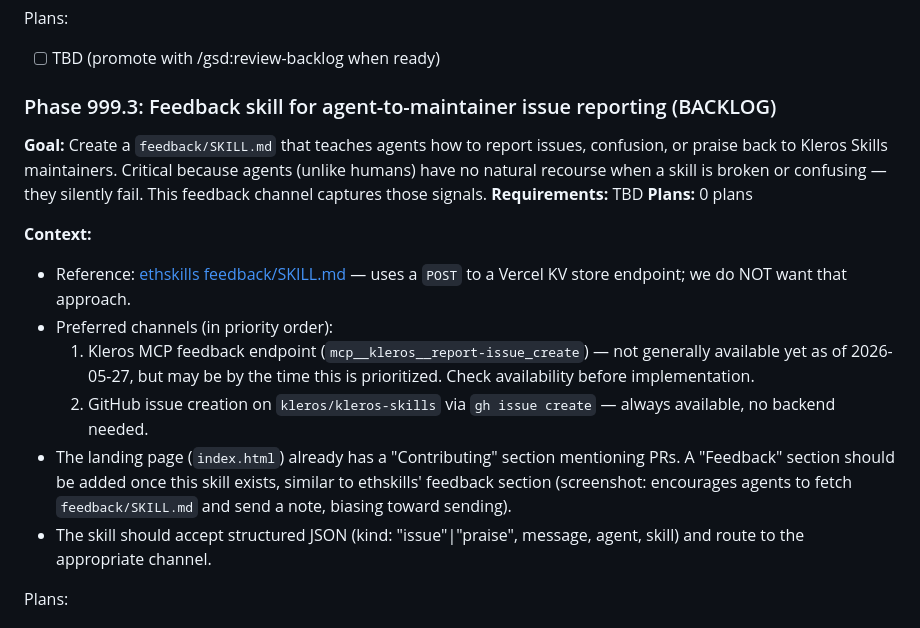
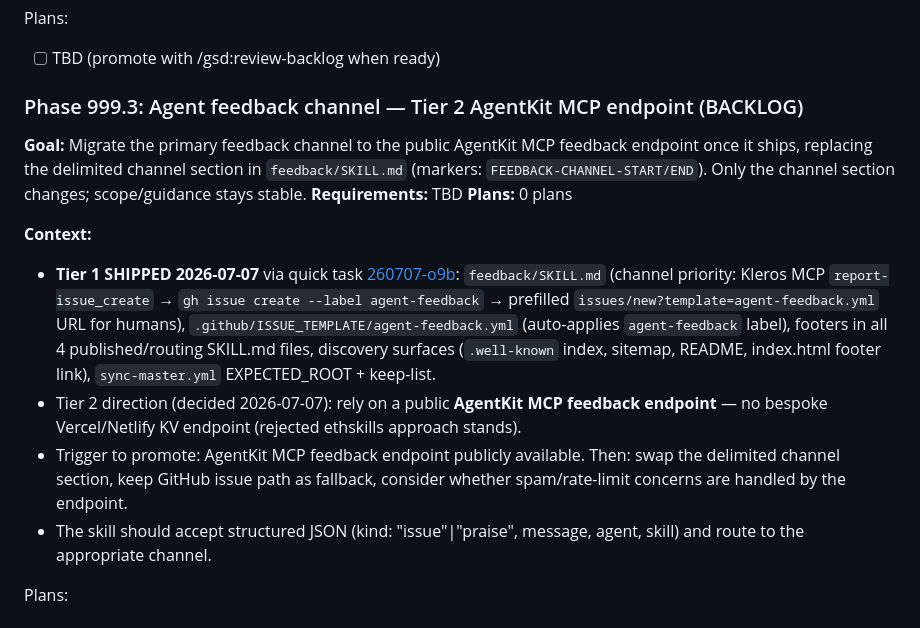
Before and after one commit to kleros/kleros-skills, a Markdown page: .planning/ROADMAP.md, the part around the change. Rendered like a GitHub page.

Commit message:
docs(quick-260707-o9b): Tier 1 agent feedback channel — summary, state, backlog 999.3 rewrite
Tier 1 shipped; 999.3 rewritten to Tier 2 (AgentKit MCP endpoint) only.

Co-Authored-By: Claude <noreply@anthropic.com>

```diff
--- a/.planning/ROADMAP.md
+++ b/.planning/ROADMAP.md
@@ -56,19 +56,17 @@ Plans:
 
 - [ ] TBD (promote with /gsd:review-backlog when ready)
 
-### Phase 999.3: Feedback skill for agent-to-maintainer issue reporting (BACKLOG)
+### Phase 999.3: Agent feedback channel — Tier 2 AgentKit MCP endpoint (BACKLOG)
 
-**Goal:** Create a `feedback/SKILL.md` that teaches agents how to report issues, confusion, or praise back to Kleros Skills maintainers. Critical because agents (unlike humans) have no natural recourse when a skill is broken or confusing — they silently fail. This feedback channel captures those signals.
+**Goal:** Migrate the primary feedback channel to the public AgentKit MCP feedback endpoint once it ships, replacing the delimited channel section in `feedback/SKILL.md` (markers: `FEEDBACK-CHANNEL-START/END`). Only the channel section changes; scope/guidance stays stable.
 **Requirements:** TBD
 **Plans:** 0 plans
 
 **Context:**
 
-- Reference: [ethskills feedback/SKILL.md](https://github.com/austintgriffith/ethskills/blob/master/feedback/SKILL.md) — uses a `POST` to a Vercel KV store endpoint; we do NOT want that approach.
-- Preferred channels (in priority order):
-  1. Kleros MCP feedback endpoint (`mcp__kleros__report-issue_create`) — not generally available yet as of 2026-05-27, but may be by the time this is prioritized. Check availability before implementation.
-  2. GitHub issue creation on `kleros/kleros-skills` via `gh issue create` — always available, no backend needed.
-- The landing page (`index.html`) already has a "Contributing" section mentioning PRs. A "Feedback" section should be added once this skill exists, similar to ethskills' feedback section (screenshot: encourages agents to fetch `feedback/SKILL.md` and send a note, biasing toward sending).
+- **Tier 1 SHIPPED 2026-07-07** via quick task [260707-o9b](./quick/260707-o9b-tier-1-agent-feedback-channel/): `feedback/SKILL.md` (channel priority: Kleros MCP `report-issue_create` → `gh issue create --label agent-feedback` → prefilled `issues/new?template=agent-feedback.yml` URL for humans), `.github/ISSUE_TEMPLATE/agent-feedback.yml` (auto-applies `agent-feedback` label), footers in all 4 published/routing SKILL.md files, discovery surfaces (`.well-known` index, sitemap, README, index.html footer link), `sync-master.yml` EXPECTED_ROOT + keep-list.
+- Tier 2 direction (decided 2026-07-07): rely on a public **AgentKit MCP feedback endpoint** — no bespoke Vercel/Netlify KV endpoint (rejected ethskills approach stands).
+- Trigger to promote: AgentKit MCP feedback endpoint publicly available. Then: swap the delimited channel section, keep GitHub issue path as fallback, consider whether spam/rate-limit concerns are handled by the endpoint.
 - The skill should accept structured JSON (kind: "issue"|"praise", message, agent, skill) and route to the appropriate channel.
 
 Plans:
```
Also changed, not shown: .planning/STATE.md (+3 -2 lines), 1 other file.
